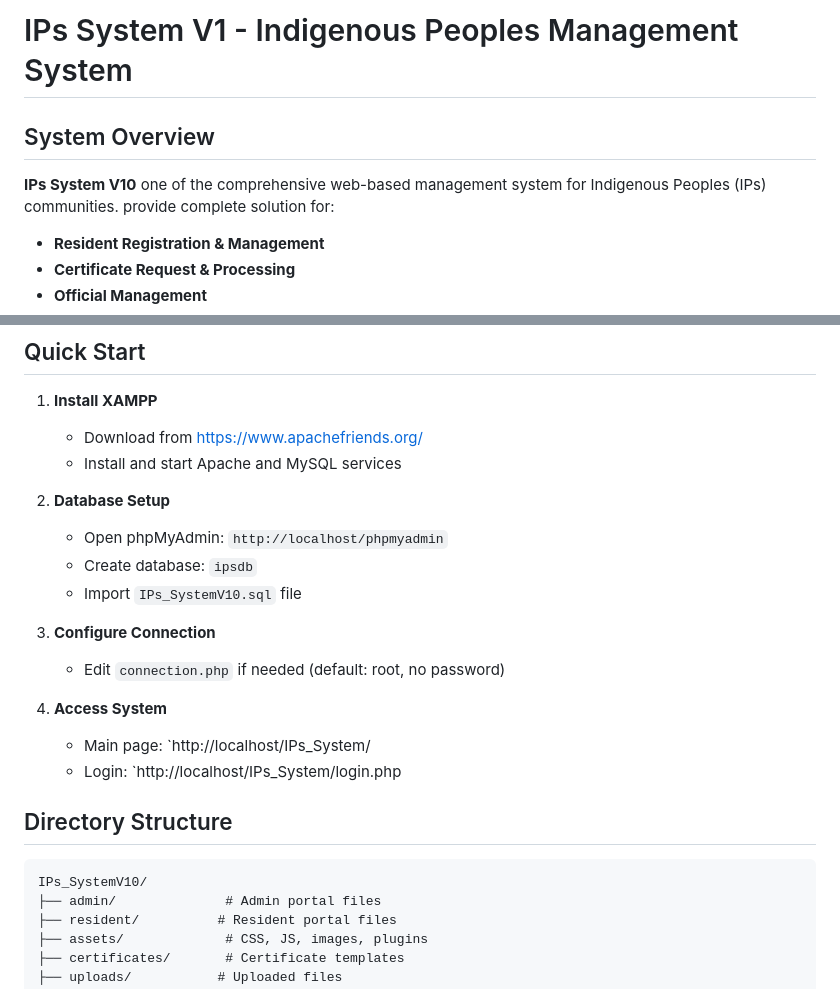
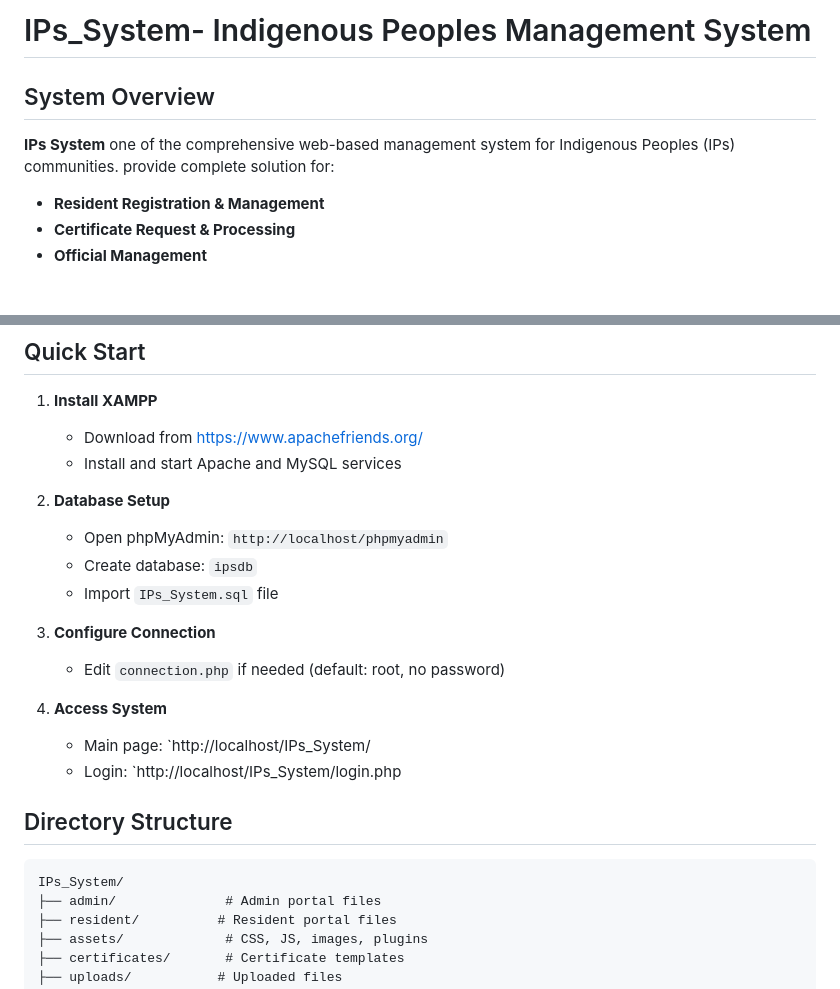
Before and after one commit to dexreysulayao23-blip/Indigenous-People, a Markdown page: README.md, 2 parts joined by grey strips. Drawn GitHub-style; blank space fills up the shorter version.

````diff
--- a/README.md
+++ b/README.md
@@ -1,8 +1,8 @@
-# IPs System V1 - Indigenous Peoples Management System
+# IPs_System- Indigenous Peoples Management System
 
 ## System Overview
 
-**IPs System V10** one of the comprehensive web-based management system for Indigenous Peoples (IPs) communities. provide complete solution for:
+**IPs System** one of the comprehensive web-based management system for Indigenous Peoples (IPs) communities. provide complete solution for:
 
 - **Resident Registration & Management**
 - **Certificate Request & Processing**
@@ -52,7 +52,7 @@
 2. **Database Setup**
    - Open phpMyAdmin: `http://localhost/phpmyadmin`
    - Create database: `ipsdb`
-   - Import `IPs_SystemV10.sql` file
+   - Import `IPs_System.sql` file
 
 3. **Configure Connection**
    - Edit `connection.php` if needed (default: root, no password)
@@ -64,7 +64,7 @@
 ## Directory Structure
 
 ```
-IPs_SystemV10/
+IPs_System/
 ├── admin/              # Admin portal files
 ├── resident/          # Resident portal files
 ├── assets/             # CSS, JS, images, plugins
````
